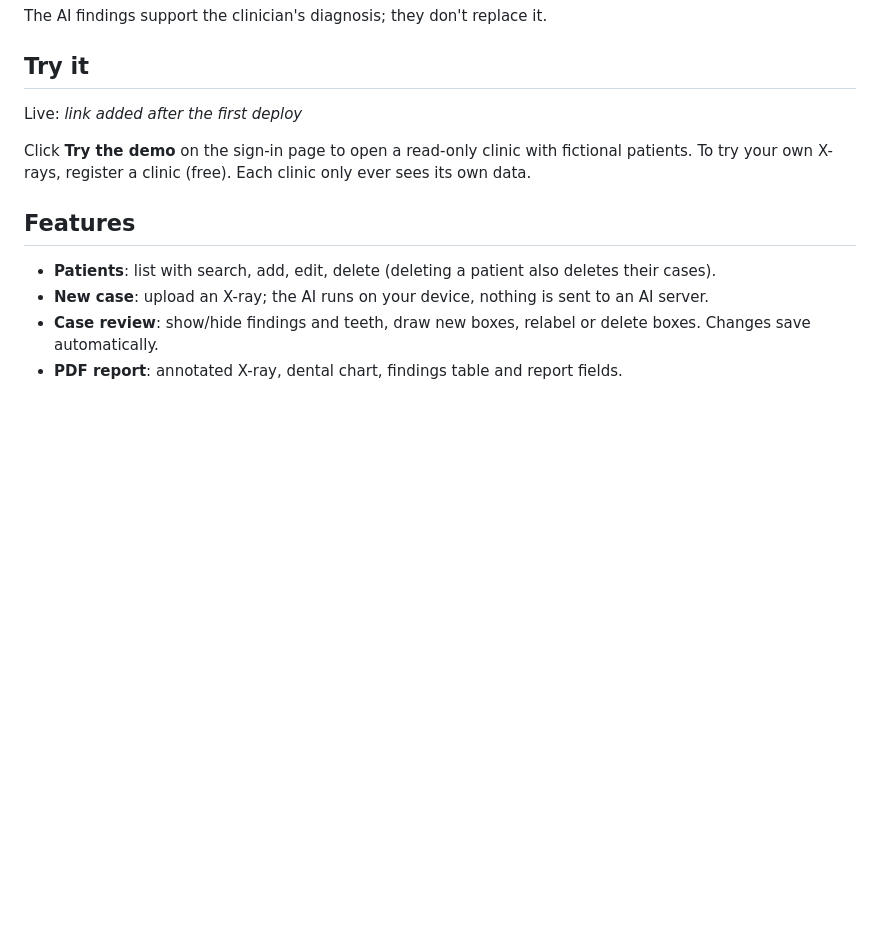
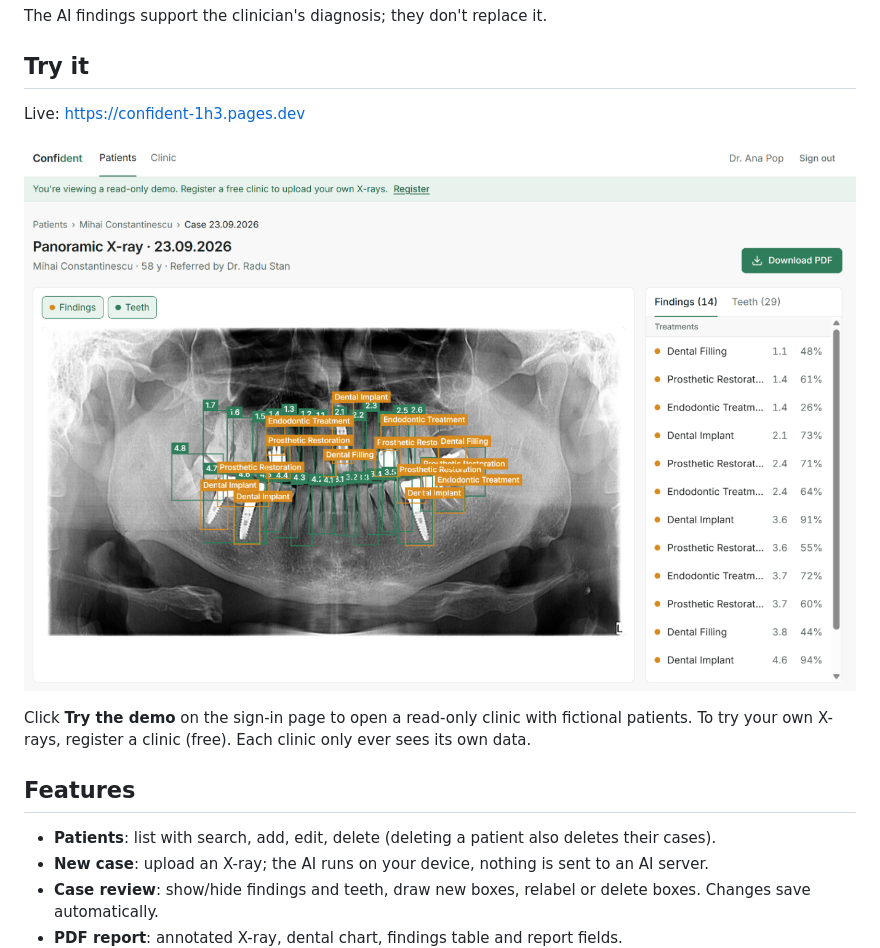
Before and after one commit to Tiberiw/confident, a Markdown page: README.md, the part around the change. Rendered like a GitHub page; pictures changed too: docs/screenshot.png (added); blank space fills up the shorter version.

Commit message:
docs: add live link and screenshot to README

```diff
--- a/README.md
+++ b/README.md
@@ -11,7 +11,9 @@ The AI findings support the clinician's diagnosis; they don't replace it.
 
 ## Try it
 
-Live: _link added after the first deploy_
+Live: https://confident-1h3.pages.dev
+
+![A demo case: the X-ray with numbered teeth and AI findings, and the findings list](docs/screenshot.png)
 
 Click **Try the demo** on the sign-in page to open a read-only clinic with fictional patients.
 To try your own X-rays, register a clinic (free). Each clinic only ever sees its own data.
```
